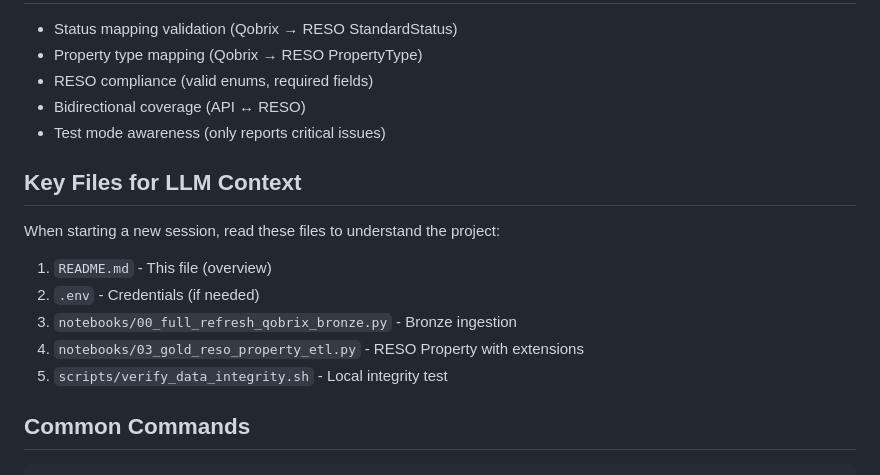
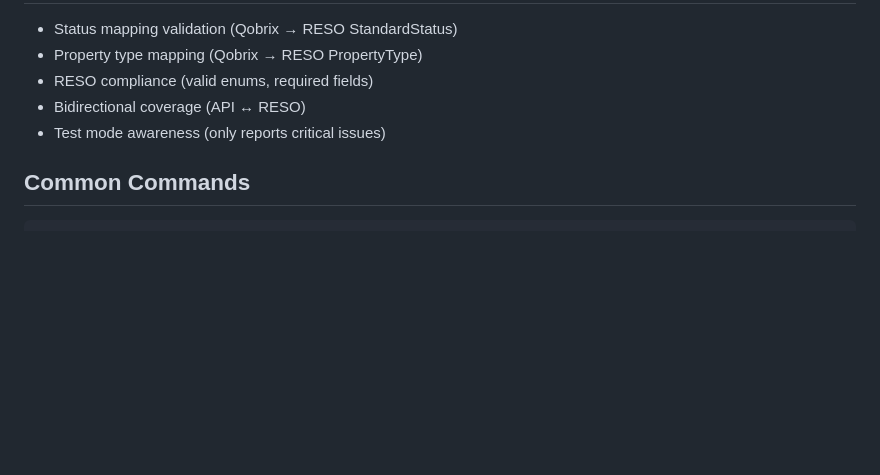
Before and after one commit to sharpsir-group/mls_2_0, a Markdown page: README.md, the part around the change. Drawn GitHub-style; blank space fills up the shorter version.

Commit message:
Remove LLM context section from README

````diff
--- a/README.md
+++ b/README.md
@@ -380,16 +380,6 @@ max_properties = 10  # Change to 100, 1000, or None for all
 - Bidirectional coverage (API ↔ RESO)
 - Test mode awareness (only reports critical issues)
 
-## Key Files for LLM Context
-
-When starting a new session, read these files to understand the project:
-
-1. `README.md` - This file (overview)
-2. `.env` - Credentials (if needed)
-3. `notebooks/00_full_refresh_qobrix_bronze.py` - Bronze ingestion
-4. `notebooks/03_gold_reso_property_etl.py` - RESO Property with extensions
-5. `scripts/verify_data_integrity.sh` - Local integrity test
-
 ## Common Commands
 
 ```bash
````
